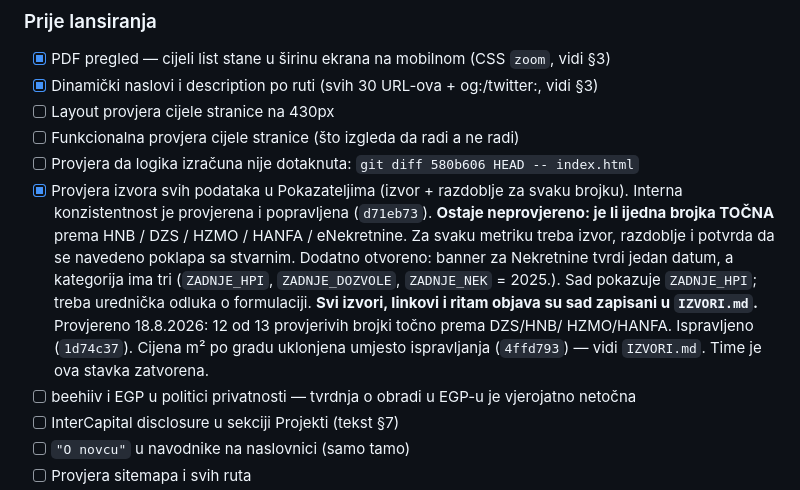
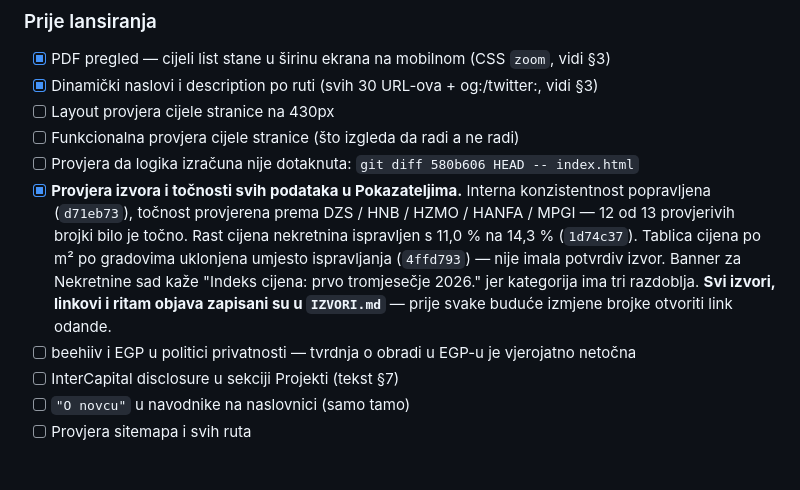
Before and after one commit to onovcu-svg/moja-stranica, a Markdown page: NOTES.md, the part around the change. Drawn GitHub-style; blank space fills up the shorter version.

Commit message:
docs(notes): sazeta zatvorena stavka o podacima, uklonjene zastarjele napomene

```diff
--- a/NOTES.md
+++ b/NOTES.md
@@ -304,19 +304,15 @@ obrada. Testirati na pravom uređaju.
 - [ ] Layout provjera cijele stranice na 430px
 - [ ] Funkcionalna provjera cijele stranice (što izgleda da radi a ne radi)
 - [ ] Provjera da logika izračuna nije dotaknuta: `git diff 580b606 HEAD -- index.html`
-- [x] Provjera izvora svih podataka u Pokazateljima (izvor + razdoblje za svaku brojku).
-      Interna konzistentnost je provjerena i popravljena (`d71eb73`).
-      **Ostaje neprovjereno: je li ijedna brojka TOČNA** prema HNB / DZS / HZMO /
-      HANFA / eNekretnine. Za svaku metriku treba izvor, razdoblje i potvrda da se
-      navedeno poklapa sa stvarnim.
-      Dodatno otvoreno: banner za Nekretnine tvrdi jedan datum, a kategorija ima
-      tri (`ZADNJE_HPI`, `ZADNJE_DOZVOLE`, `ZADNJE_NEK` = 2025.). Sad pokazuje
-      `ZADNJE_HPI`; treba urednička odluka o formulaciji.
-      **Svi izvori, linkovi i ritam objava su sad zapisani u `IZVORI.md`.**
-      Provjereno 18.8.2026: 12 od 13 provjerivih brojki točno prema DZS/HNB/
-      HZMO/HANFA. Ispravljeno (`1d74c37`). Cijena m² po gradu uklonjena
-      umjesto ispravljanja (`4ffd793`) — vidi `IZVORI.md`. Time je ova
-      stavka zatvorena.
+- [x] **Provjera izvora i točnosti svih podataka u Pokazateljima.**
+      Interna konzistentnost popravljena (`d71eb73`), točnost provjerena prema
+      DZS / HNB / HZMO / HANFA / MPGI — 12 od 13 provjerivih brojki bilo je
+      točno. Rast cijena nekretnina ispravljen s 11,0 % na 14,3 % (`1d74c37`).
+      Tablica cijena po m² po gradovima uklonjena umjesto ispravljanja
+      (`4ffd793`) — nije imala potvrdiv izvor. Banner za Nekretnine sad kaže
+      "Indeks cijena: prvo tromjesečje 2026." jer kategorija ima tri razdoblja.
+      **Svi izvori, linkovi i ritam objava zapisani su u `IZVORI.md`** — prije
+      svake buduće izmjene brojke otvoriti link odande.
 - [ ] beehiiv i EGP u politici privatnosti — tvrdnja o obradi u EGP-u je vjerojatno netočna
 - [ ] InterCapital disclosure u sekciji Projekti (tekst §7)
 - [ ] `"O novcu"` u navodnike na naslovnici (samo tamo)
```
